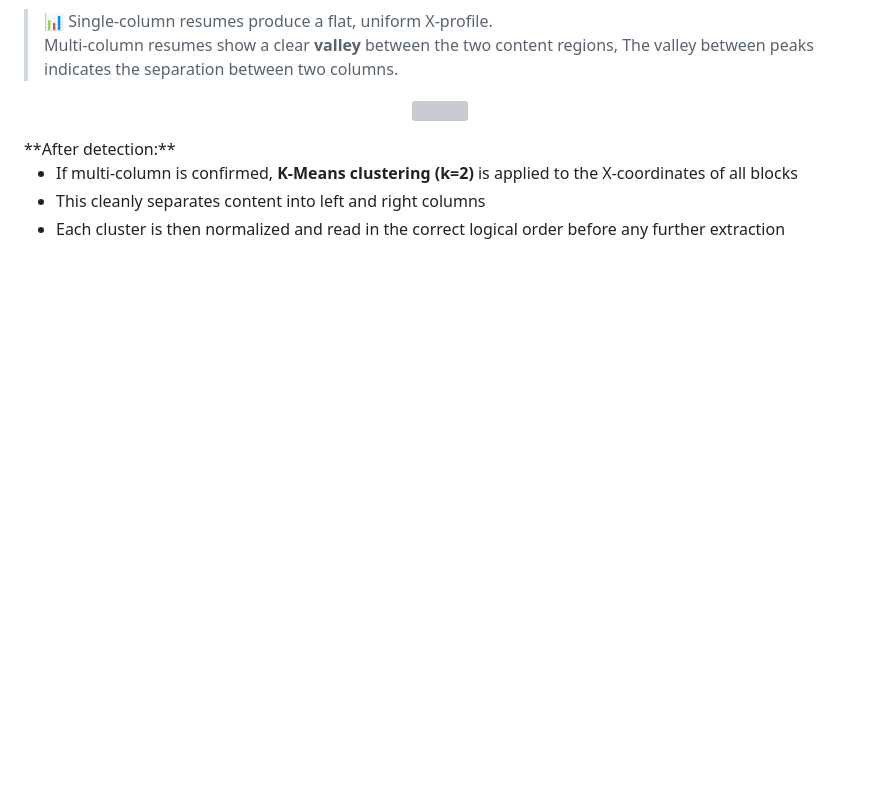
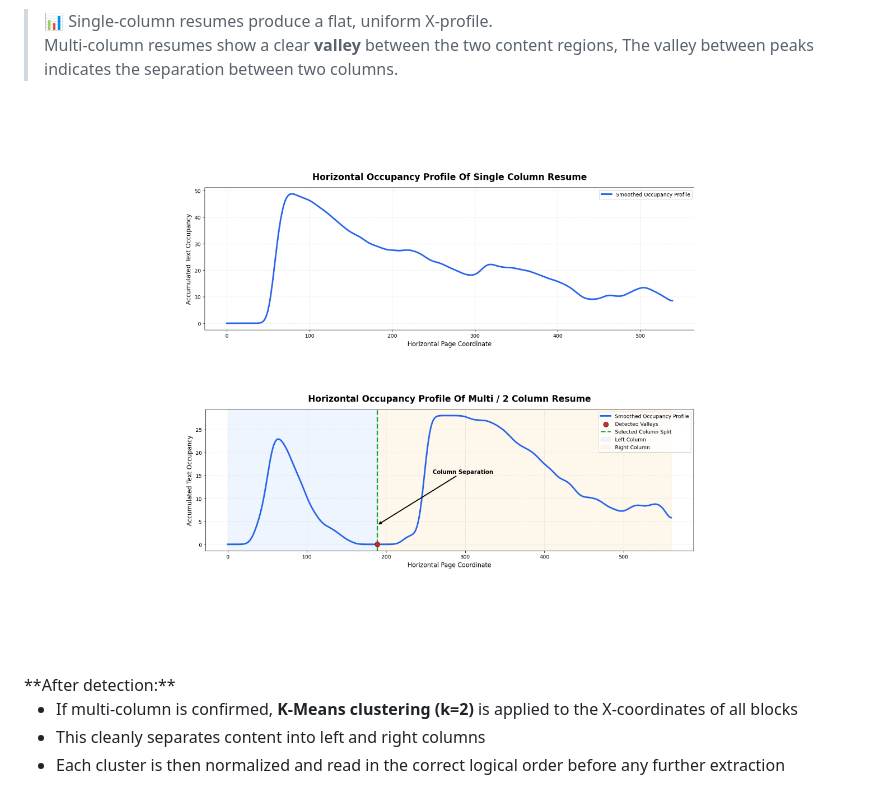
Before and after one commit to ompatel7572/Ai-powered-resume-screening-system, a Markdown page: README.md, the part around the change. Rendered like a GitHub page; blank space fills up the shorter version; grey boxes are pictures that could not be loaded.

```diff
--- a/README.md
+++ b/README.md
@@ -63,7 +63,7 @@ valleys, _ = find_peaks(
 > Multi-column resumes show a clear **valley** between the two content regions, The valley between peaks indicates the separation between two columns.
 
 <p align="center">
-<img src="docs/after_split" width="800">
+<img src="docs/after_split.png" width="800">
 </p>
 **After detection:**
 
```
